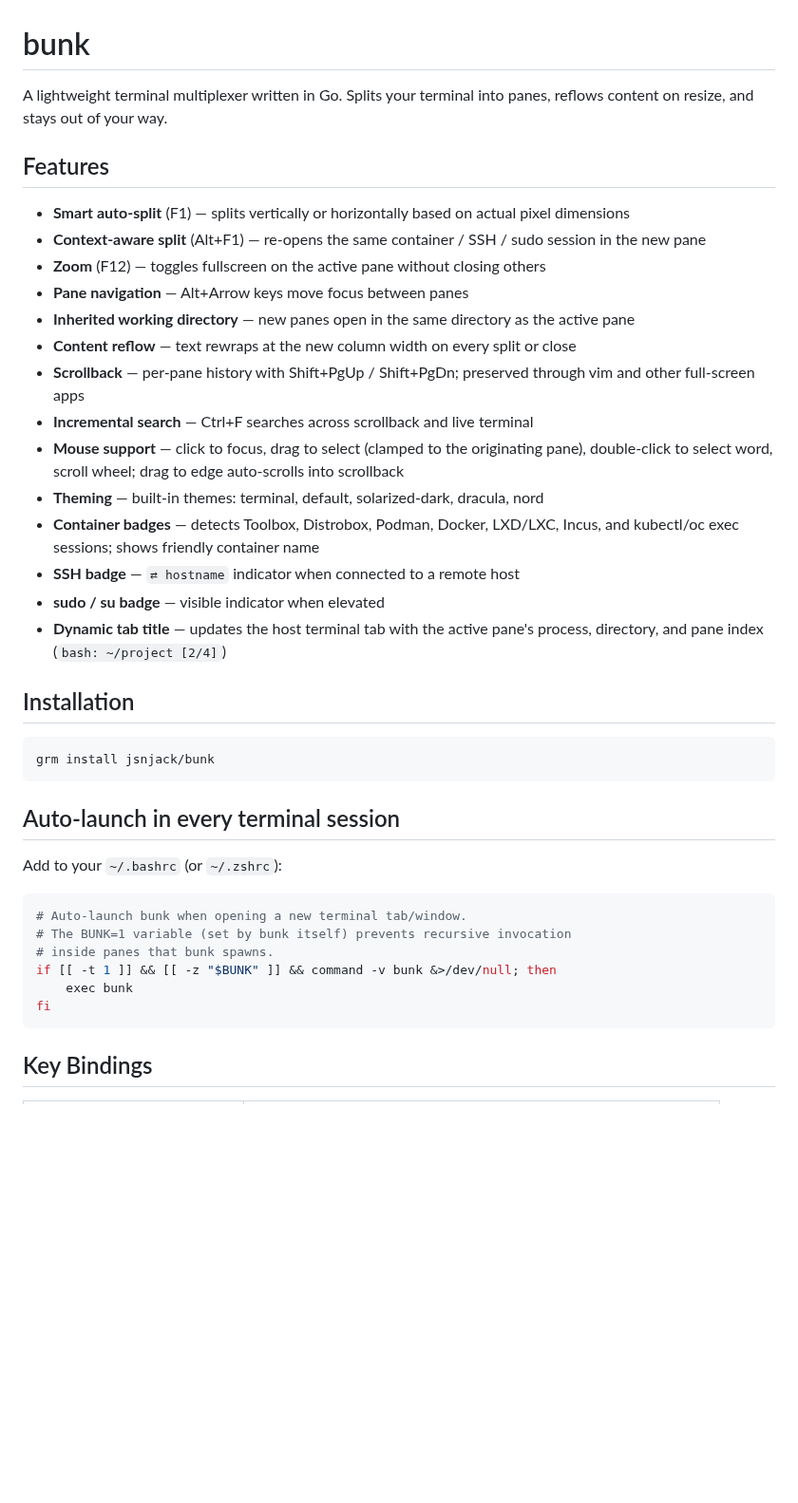
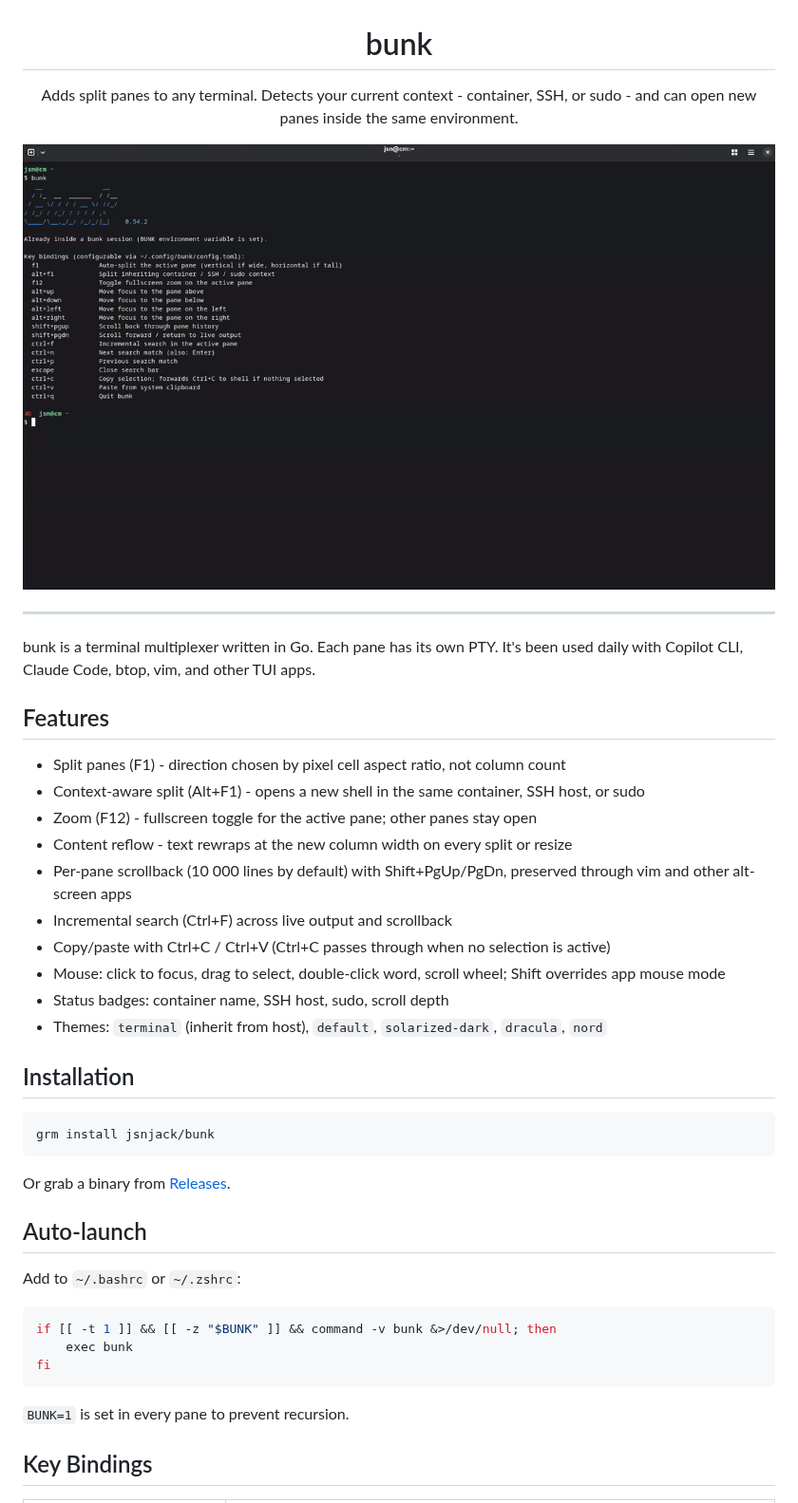
Before and after one commit to jsnjack/bunk, a Markdown page: README.md, the part around one of its changes. Shown at 95% size. Drawn GitHub-style; pictures changed too: assets/bunk_demo.gif (added); blank space fills up the shorter version.

````diff
--- a/README.md
+++ b/README.md
@@ -1,24 +3,27 @@
 # bunk
 
-A lightweight terminal multiplexer written in Go.
-Splits your terminal into panes, reflows content on resize, and stays out of your way.
+Adds split panes to any terminal. Detects your current context - container, SSH, or sudo - and can open new panes inside the same environment.
+
+![bunk demo](assets/bunk_demo.gif)
+
+</div>
+
+---
+
+bunk is a terminal multiplexer written in Go. Each pane has its own PTY. It's been used daily with Copilot CLI, Claude Code, btop, vim, and other TUI apps.
 
 ## Features
 
-- **Smart auto-split** (F1) — splits vertically or horizontally based on actual pixel dimensions
-- **Context-aware split** (Alt+F1) — re-opens the same container / SSH / sudo session in the new pane
-- **Zoom** (F12) — toggles fullscreen on the active pane without closing others
-- **Pane navigation** — Alt+Arrow keys move focus between panes
-- **Inherited working directory** — new panes open in the same directory as the active pane
-- **Content reflow** — text rewraps at the new column width on every split or close
-- **Scrollback** — per-pane history with Shift+PgUp / Shift+PgDn; preserved through vim and other full-screen apps
-- **Incremental search** — Ctrl+F searches across scrollback and live terminal
-- **Mouse support** — click to focus, drag to select (clamped to the originating pane), double-click to select word, scroll wheel; drag to edge auto-scrolls into scrollback
-- **Theming** — built-in themes: terminal, default, solarized-dark, dracula, nord
-- **Container badges** — detects Toolbox, Distrobox, Podman, Docker, LXD/LXC, Incus, and kubectl/oc exec sessions; shows friendly container name
-- **SSH badge** — `⇄ hostname` indicator when connected to a remote host
-- **sudo / su badge** — visible indicator when elevated
-- **Dynamic tab title** — updates the host terminal tab with the active pane's process, directory, and pane index (`bash: ~/project [2/4]`)
+- Split panes (F1) - direction chosen by pixel cell aspect ratio, not column count
+- Context-aware split (Alt+F1) - opens a new shell in the same container, SSH host, or sudo
+- Zoom (F12) - fullscreen toggle for the active pane; other panes stay open
+- Content reflow - text rewraps at the new column width on every split or resize
+- Per-pane scrollback (10 000 lines by default) with Shift+PgUp/PgDn, preserved through vim and other alt-screen apps
+- Incremental search (Ctrl+F) across live output and scrollback
+- Copy/paste with Ctrl+C / Ctrl+V (Ctrl+C passes through when no selection is active)
+- Mouse: click to focus, drag to select, double-click word, scroll wheel; Shift overrides app mouse mode
+- Status badges: container name, SSH host, sudo, scroll depth
+- Themes: `terminal` (inherit from host), `default`, `solarized-dark`, `dracula`, `nord`
 
 ## Installation
 
@@ -26,19 +31,20 @@ Splits your terminal into panes, reflows content on resize, and stays out of you
 grm install jsnjack/bunk
 ```
 
-## Auto-launch in every terminal session
+Or grab a binary from [Releases](https://github.com/jsnjack/bunk/releases).
 
-Add to your `~/.bashrc` (or `~/.zshrc`):
+## Auto-launch
+
+Add to `~/.bashrc` or `~/.zshrc`:
 
 ```bash
-# Auto-launch bunk when opening a new terminal tab/window.
-# The BUNK=1 variable (set by bunk itself) prevents recursive invocation
-# inside panes that bunk spawns.
 if [[ -t 1 ]] && [[ -z "$BUNK" ]] && command -v bunk &>/dev/null; then
     exec bunk
 fi
 ```
 
+`BUNK=1` is set in every pane to prevent recursion.
+
 ## Key Bindings
 
 | Key | Action |
````
Also changed, not shown: other parts of README.md (+46 -61 lines).
